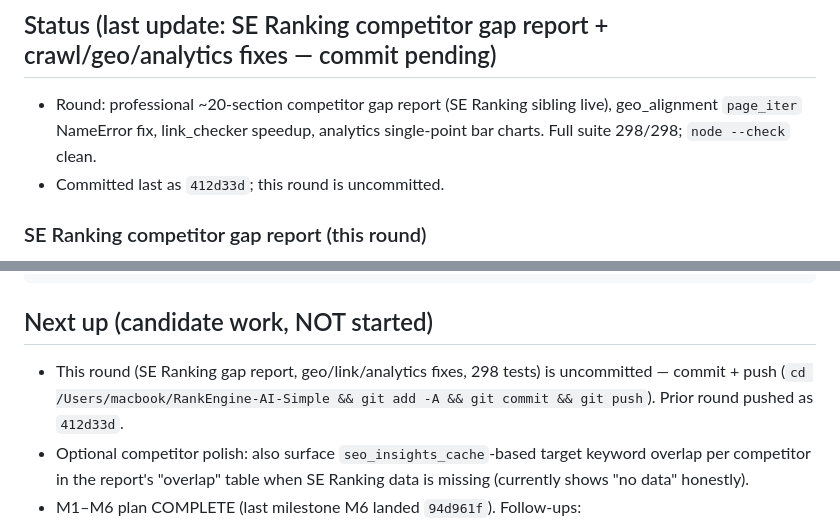
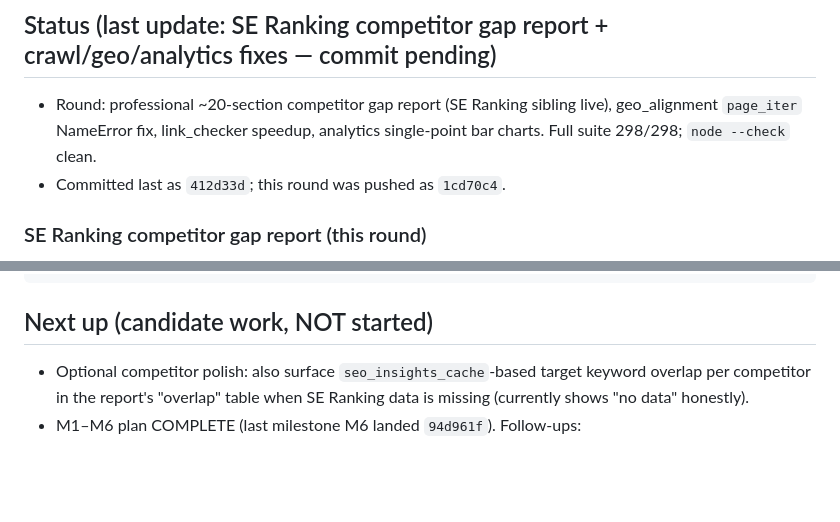
Before and after one commit to ZuiGO/rankengine-seo, a Markdown page: AGENTS.md, 2 parts joined by grey strips. Rendered like a GitHub page; blank space fills up the shorter version.

Commit message:
AGENTS: mark competitor gap report round as pushed (1cd70c4)

````diff
--- a/AGENTS.md
+++ b/AGENTS.md
@@ -15,7 +15,7 @@ MongoDB + Redis + Chroma + Arq worker + Playwright. Repo:
   sibling live), geo_alignment `page_iter` NameError fix, link_checker
   speedup, analytics single-point bar charts.
   Full suite 298/298; `node --check` clean.
-- Committed last as `412d33d`; this round is uncommitted.
+- Committed last as `412d33d`; this round was pushed as `1cd70c4`.
 
 ### SE Ranking competitor gap report (this round)
   - `competitor_audit.py::_se_rich_gap(target_domain, comp_domain,
@@ -781,9 +781,6 @@ curl -s localhost:8001/api/health
 ```
 
 ## Next up (candidate work, NOT started)
-- This round (SE Ranking gap report, geo/link/analytics fixes, 298 tests)
-  is uncommitted — commit + push (`cd /Users/macbook/RankEngine-AI-Simple &&
-  git add -A && git commit && git push`). Prior round pushed as `412d33d`.
 - Optional competitor polish: also surface `seo_insights_cache`-based target
   keyword overlap per competitor in the report's "overlap" table when SE
   Ranking data is missing (currently shows "no data" honestly).
````
